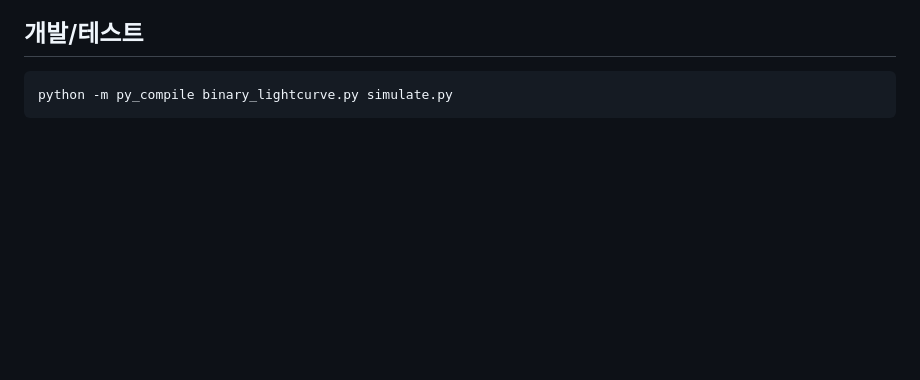
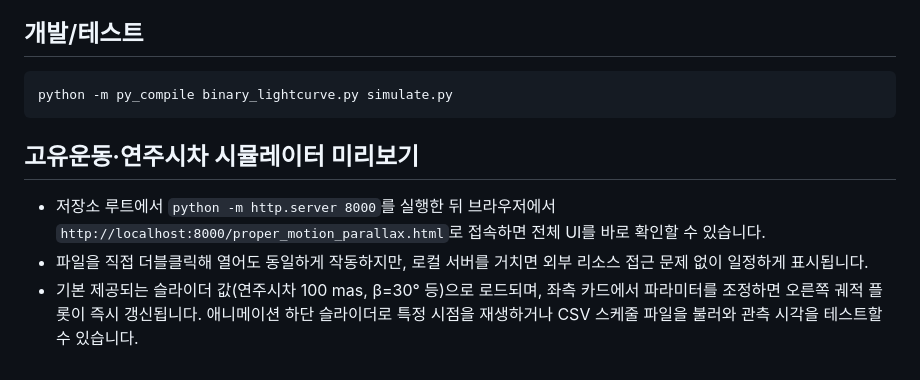
Before and after one commit to lovingny-create/aststns, a Markdown page: README.md, the part around the change. Drawn GitHub-style; blank space fills up the shorter version.

Commit message:
Add preview instructions for parallax simulator

````diff
--- a/README.md
+++ b/README.md
@@ -49,3 +49,8 @@ PY
 ```bash
 python -m py_compile binary_lightcurve.py simulate.py
 ```
+
+## 고유운동·연주시차 시뮬레이터 미리보기
+- 저장소 루트에서 `python -m http.server 8000`를 실행한 뒤 브라우저에서 `http://localhost:8000/proper_motion_parallax.html`로 접속하면 전체 UI를 바로 확인할 수 있습니다.
+- 파일을 직접 더블클릭해 열어도 동일하게 작동하지만, 로컬 서버를 거치면 외부 리소스 접근 문제 없이 일정하게 표시됩니다.
+- 기본 제공되는 슬라이더 값(연주시차 100 mas, β=30° 등)으로 로드되며, 좌측 카드에서 파라미터를 조정하면 오른쪽 궤적 플롯이 즉시 갱신됩니다. 애니메이션 하단 슬라이더로 특정 시점을 재생하거나 CSV 스케줄 파일을 불러와 관측 시각을 테스트할 수 있습니다.
````
